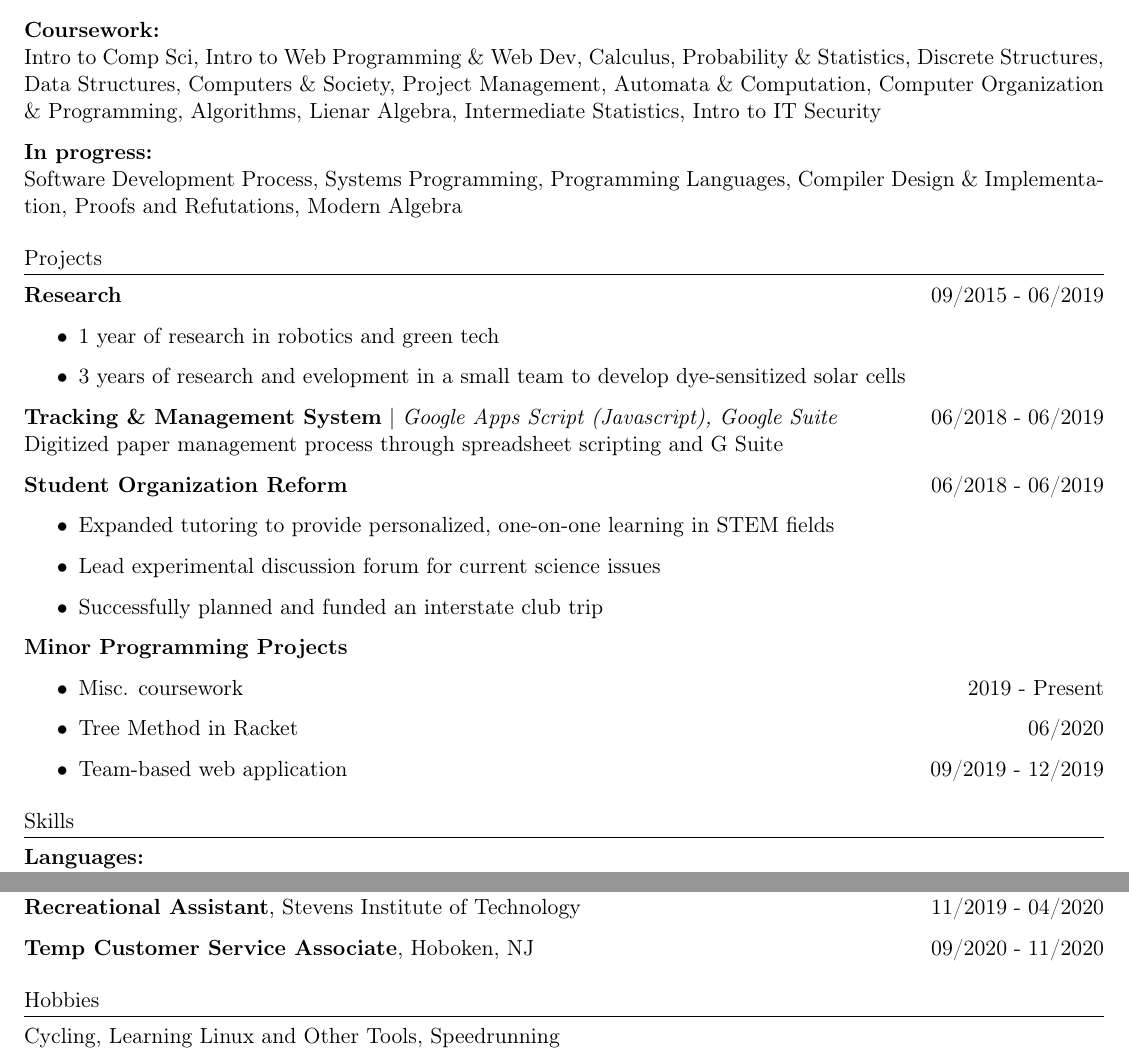
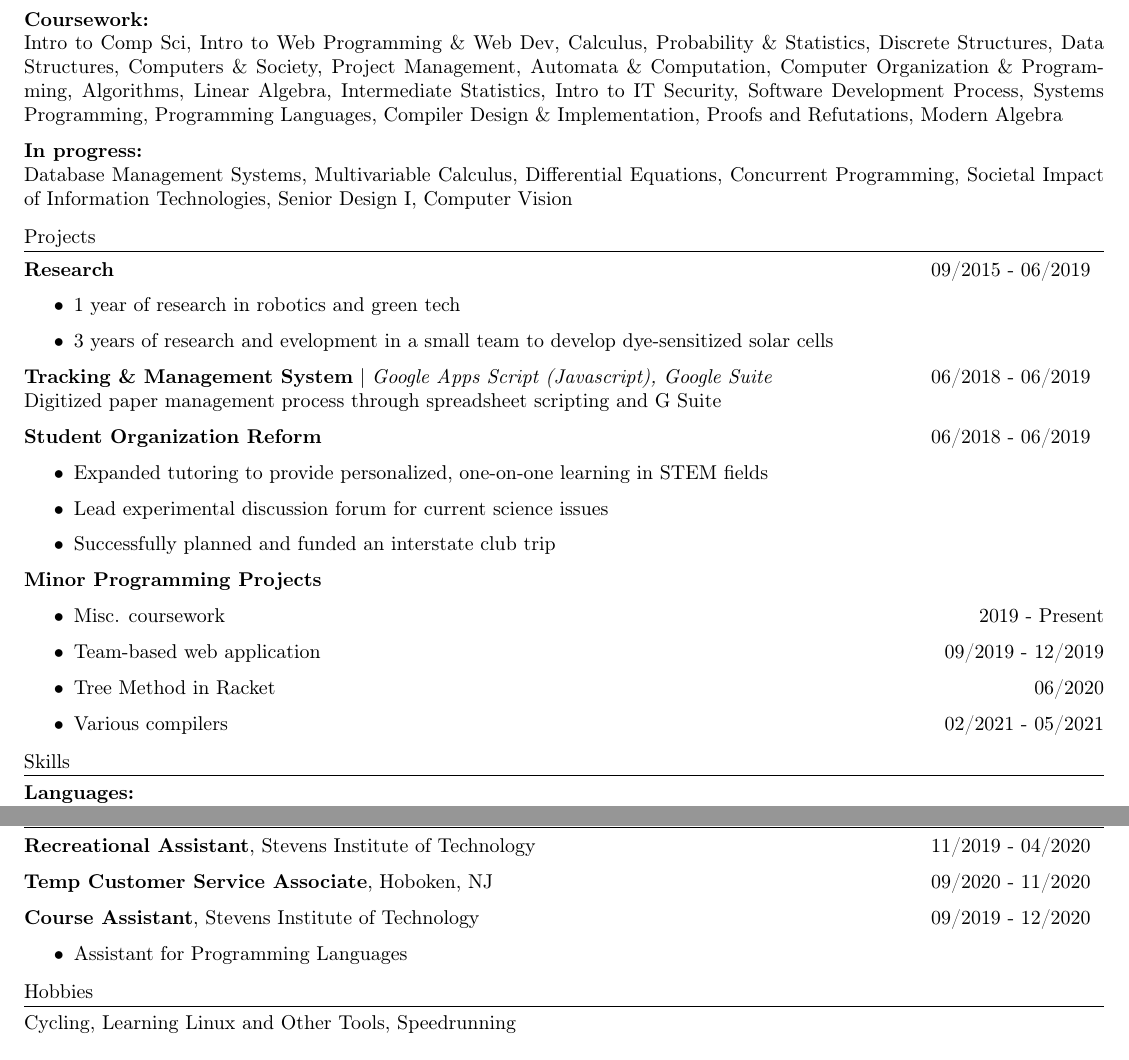
Before and after one commit to jlabayna/resume, a LaTeX CV (resume.tex): two parts of the page, joined at a grey line, cut so that both start at the same text. Compiled offline with pdfLaTeX.

Commit message:
Updated coursework and spacing. Added new position.

```diff
--- a/resume.tex
+++ b/resume.tex
@@ -1,4 +1,4 @@
-\documentclass[11pt,letterpaper]{article}
+\documentclass[10pt,letterpaper]{article}
 \usepackage[margin=0.5in]{geometry}
 \usepackage{fancyhdr}
 \usepackage{titlesec}
@@ -8,7 +8,7 @@
 
 % Format sections nicely
 \titleformat{\section}{
-  \vspace{-4pt}
+  \vspace{-8pt}
 }{}{0em}{}[\titlerule \vspace{-5pt}]
 
 \begin{document}
@@ -38,11 +38,10 @@
     GPA: 3.962
 
     \noindent\textbf{Coursework:}\\
-    Intro to Comp Sci, Intro to Web Programming \& Web Dev, Calculus, Probability \& Statistics, Discrete Structures, Data Structures, Computers \& Society, Project Management,
-    Automata \& Computation, Computer Organization \& Programming, Algorithms, Lienar Algebra, Intermediate Statistics, Intro to IT Security
+    Intro to Comp Sci, Intro to Web Programming \& Web Dev, Calculus, Probability \& Statistics, Discrete Structures, Data Structures, Computers \& Society, Project Management, Automata \& Computation, Computer Organization \& Programming, Algorithms, Linear Algebra, Intermediate Statistics, Intro to IT Security, Software Development Process, Systems Programming, Programming Languages, Compiler Design \& Implementation, Proofs and Refutations, Modern Algebra
 
     \textbf{In progress:}\\
-	Software Development Process, Systems Programming, Programming Languages, Compiler Design \& Implementation, Proofs and Refutations, Modern Algebra
+    Database Management Systems, Multivariable Calculus, Differential Equations, Concurrent Programming, Societal Impact of Information Technologies, Senior Design I, Computer Vision
 
   \section{Projects}
     \textbf{Research}\hfill
@@ -75,8 +74,9 @@
     \textbf{Minor Programming Projects}\hfill
     \begin{itemize}
       \item Misc. coursework \hfill 2019 - Present
+      \item Team-based web application \hfill 09/2019 - 12/2019
       \item Tree Method in Racket \hfill 06/2020
-      \item Team-based web application \hfill 09/2019 - 12/2019
+      \item Various compilers \hfill 02/2021 - 05/2021
     \end{itemize}
 
 
@@ -104,6 +104,14 @@
       09/2020 - 11/2020
     \end{minipage}
 
+	\textbf{Course Assistant}, Stevens Institute of Technology\hfill
+	\begin{minipage}[t]{1.2in}
+		09/2019 - 12/2020
+	\end{minipage}
+	\begin{itemize}
+		\item Assistant for Programming Languages
+	\end{itemize}
+
   \section{Hobbies}
     Cycling, Learning Linux and Other Tools, Speedrunning
 
```
Also changed, not shown: resume.pdf, 2 other files.
